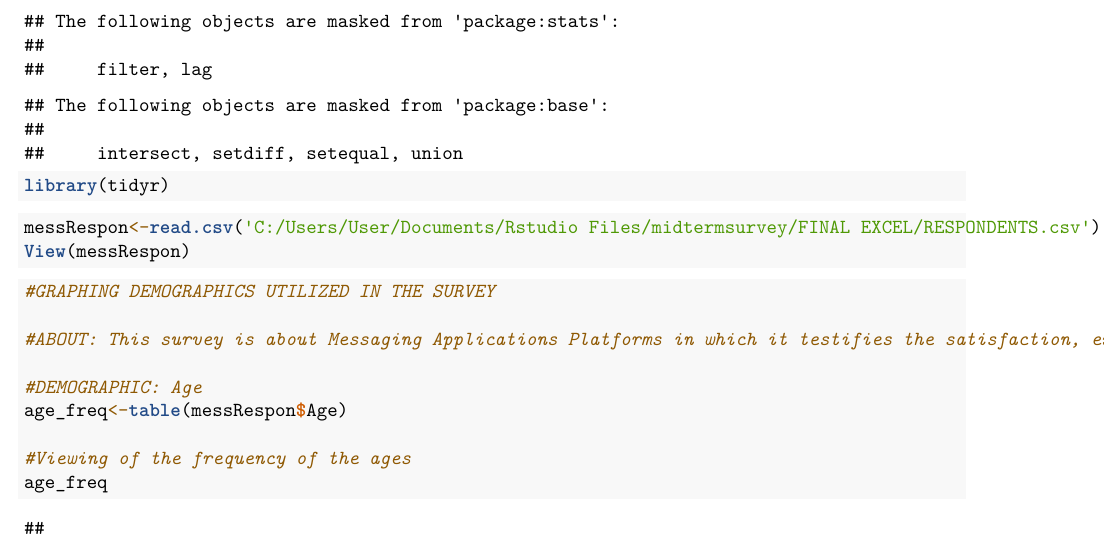
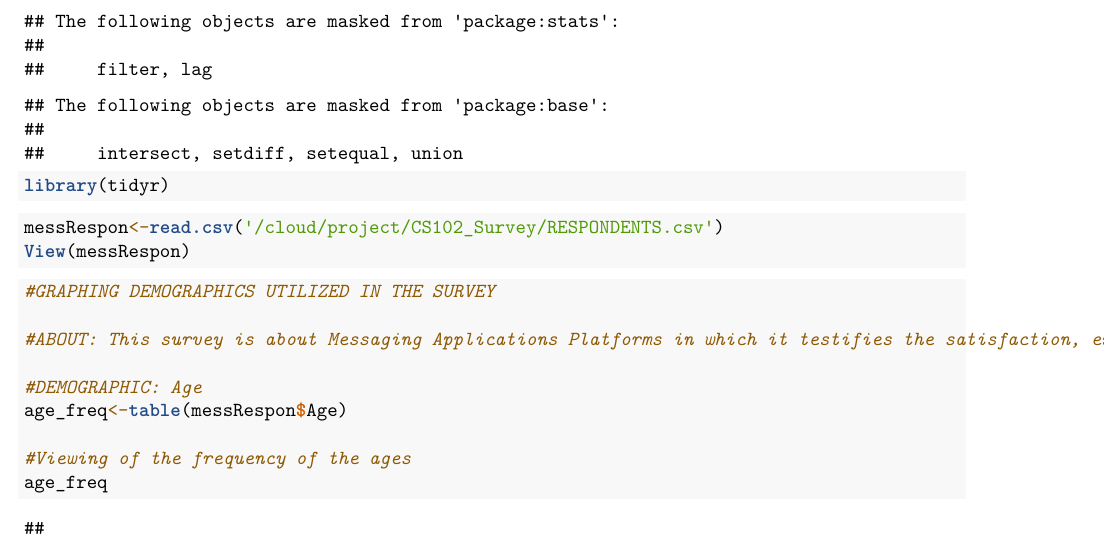
Before and after one commit to UHGIOD/CS102_Survey, an R Markdown document (CS102_Survey/Demographics File/Demographics_MessagingApplications.Rmd): part of page 1 of 14, cut so that both start at the same text. Rendered offline with R 4.5, knitr and Pandoc, then LaTeX, with nearby package versions.

Commit message:
Final Commit to the Demographics of Survey

````diff
--- a/CS102_Survey/Demographics File/Demographics_MessagingApplications.Rmd
+++ b/CS102_Survey/Demographics File/Demographics_MessagingApplications.Rmd
@@ -18,7 +18,7 @@ library(tidyr)
 ```
 
 ```{r}
-messRespon<-read.csv('C:/Users/User/Documents/Rstudio Files/midtermsurvey/FINAL EXCEL/RESPONDENTS.csv')
+messRespon<-read.csv('/cloud/project/CS102_Survey/RESPONDENTS.csv')
 View(messRespon)
 ```
 
````
Also changed, not shown: CS102_Survey/Demographics File/Demographics_MessagingApplications.R (+1 -1 lines).
